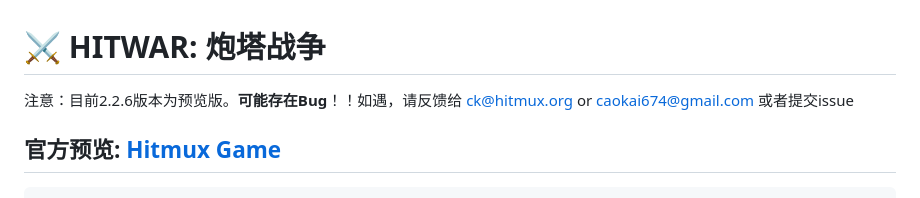
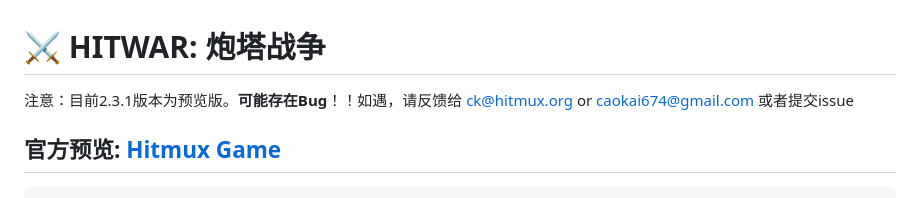
Before and after one commit to hitmux/HitWar, a Markdown page: README.md, the part around the change. Rendered like a GitHub page.

Commit message:
更改README.md

```diff
--- a/README.md
+++ b/README.md
@@ -1,6 +1,6 @@
 # ⚔️ HITWAR: 炮塔战争
 
-注意：目前2.2.6版本为预览版。**可能存在Bug**！！如遇，请反馈给 ck@hitmux.org or caokai674@gmail.com 或者提交issue
+注意：目前2.3.1版本为预览版。**可能存在Bug**！！如遇，请反馈给 ck@hitmux.org or caokai674@gmail.com 或者提交issue
 
 ## **官方预览**: [Hitmux Game](https://game.hitmux.org)
 
```
